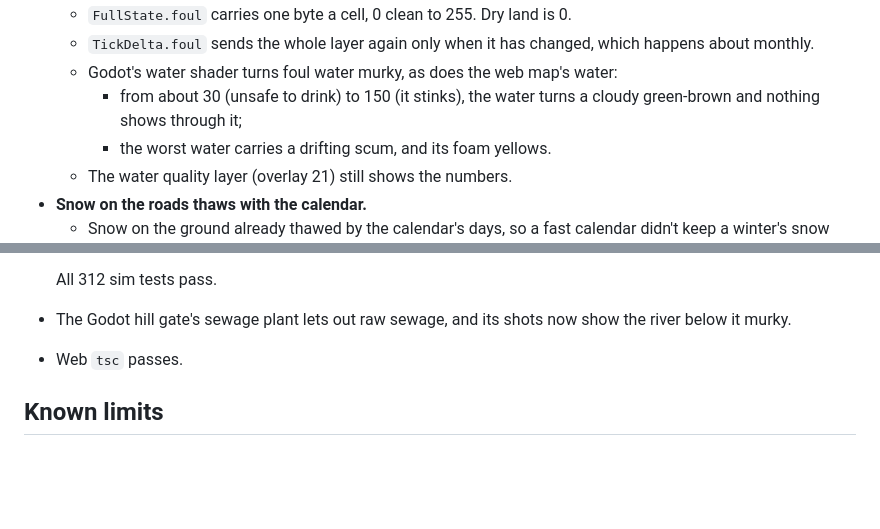
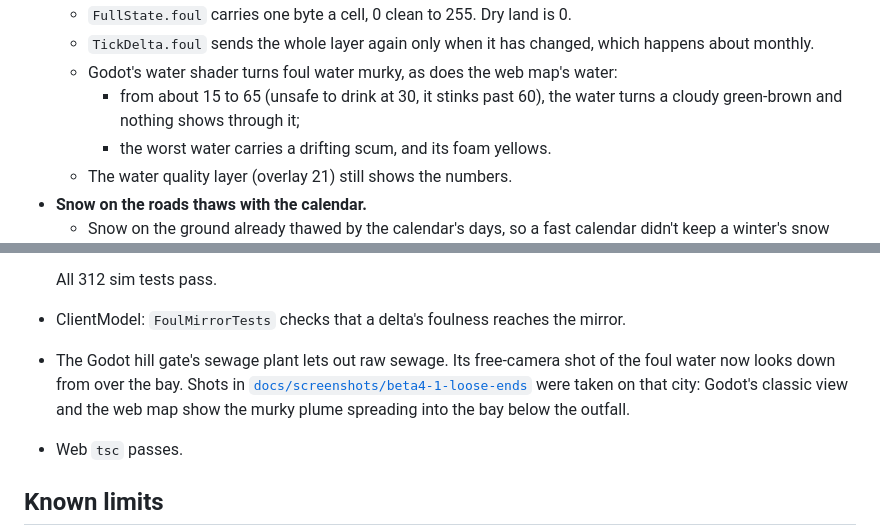
Before and after one commit to Z-L-D/toycity, a Markdown page: docs/GATE-BETA4-1-LOOSE-ENDS.md, 2 parts joined by grey strips. Rendered like a GitHub page; blank space fills up the shorter version.

```diff
--- a/docs/GATE-BETA4-1-LOOSE-ENDS.md
+++ b/docs/GATE-BETA4-1-LOOSE-ENDS.md
@@ -20,7 +20,7 @@ now so the release candidate can make its save promise over them.
   - `FullState.foul` carries one byte a cell, 0 clean to 255. Dry land is 0.
   - `TickDelta.foul` sends the whole layer again only when it has changed, which happens about monthly.
   - Godot's water shader turns foul water murky, as does the web map's water:
-    - from about 30 (unsafe to drink) to 150 (it stinks), the water turns a cloudy green-brown and nothing shows
+    - from about 15 to 65 (unsafe to drink at 30, it stinks past 60), the water turns a cloudy green-brown and nothing shows
       through it;
     - the worst water carries a drifting scum, and its foam yellows.
   - The water quality layer (overlay 21) still shows the numbers.
@@ -46,7 +46,10 @@ now so the release candidate can make its save promise over them.
     calendar days after it stops, with the crews unfunded, while January's stays.
 
   All 312 sim tests pass.
-- The Godot hill gate's sewage plant lets out raw sewage, and its shots now show the river below it murky.
+- ClientModel: `FoulMirrorTests` checks that a delta's foulness reaches the mirror.
+- The Godot hill gate's sewage plant lets out raw sewage. Its free-camera shot of the foul water now looks down from
+  over the bay. Shots in [`docs/screenshots/beta4-1-loose-ends`](screenshots/beta4-1-loose-ends) were taken on that
+  city: Godot's classic view and the web map show the murky plume spreading into the bay below the outfall.
 - Web `tsc` passes.
 
 ## Known limits
```
Also changed, not shown: README.md (+6 -0 lines), docs/screenshots/beta4-1-loose-ends/godot-foul-water.jpg (added), docs/screenshots/beta4-1-loose-ends/web-foul-water.jpg (added), 4 other files.
